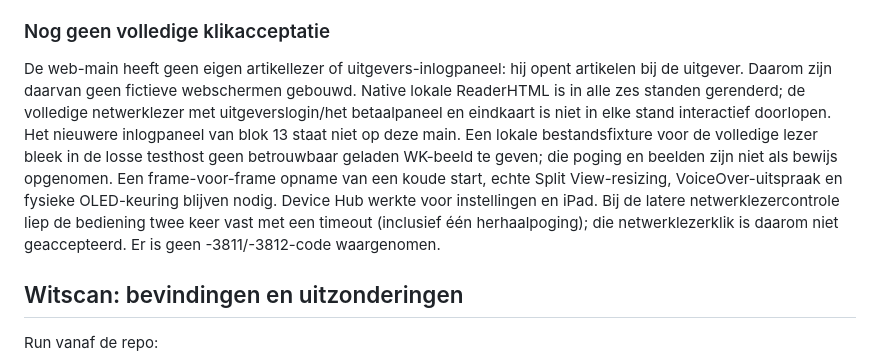
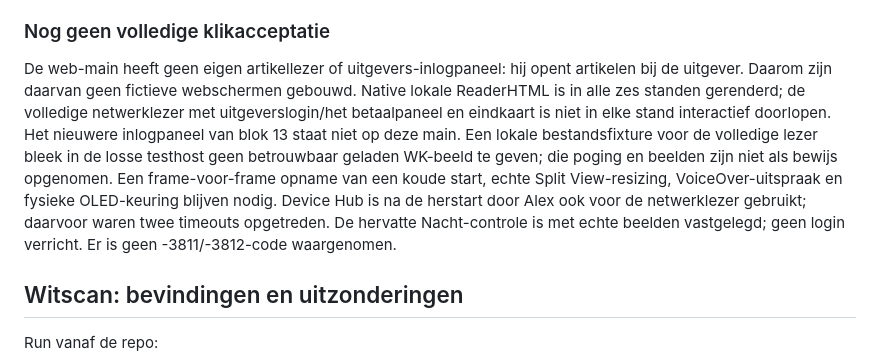
Before and after one commit to Baldadig/Hoot-News-App, a Markdown page: docs/codex-blokken/nacht.md, the part around the change. Rendered like a GitHub page.

Commit message:
Leg hervatte native lezercontrole en abonnementspaneel vast

```diff
--- a/docs/codex-blokken/nacht.md
+++ b/docs/codex-blokken/nacht.md
@@ -56,7 +56,7 @@ Oude webclients behandelen onbekend `night` als de systeemstand; de oude native
 
 ### Nog geen volledige klikacceptatie
 
-De web-main heeft geen eigen artikellezer of uitgevers-inlogpaneel: hij opent artikelen bij de uitgever. Daarom zijn daarvan geen fictieve webschermen gebouwd. Native lokale ReaderHTML is in alle zes standen gerenderd; de volledige netwerklezer met uitgeverslogin/het betaalpaneel en eindkaart is niet in elke stand interactief doorlopen. Het nieuwere inlogpaneel van blok 13 staat niet op deze main. Een lokale bestandsfixture voor de volledige lezer bleek in de losse testhost geen betrouwbaar geladen WK-beeld te geven; die poging en beelden zijn niet als bewijs opgenomen. Een frame-voor-frame opname van een koude start, echte Split View-resizing, VoiceOver-uitspraak en fysieke OLED-keuring blijven nodig. Device Hub werkte voor instellingen en iPad. Bij de latere netwerklezercontrole liep de bediening twee keer vast met een timeout (inclusief één herhaalpoging); die netwerklezerklik is daarom niet geaccepteerd. Er is geen -3811/-3812-code waargenomen.
+De web-main heeft geen eigen artikellezer of uitgevers-inlogpaneel: hij opent artikelen bij de uitgever. Daarom zijn daarvan geen fictieve webschermen gebouwd. Native lokale ReaderHTML is in alle zes standen gerenderd; de volledige netwerklezer met uitgeverslogin/het betaalpaneel en eindkaart is niet in elke stand interactief doorlopen. Het nieuwere inlogpaneel van blok 13 staat niet op deze main. Een lokale bestandsfixture voor de volledige lezer bleek in de losse testhost geen betrouwbaar geladen WK-beeld te geven; die poging en beelden zijn niet als bewijs opgenomen. Een frame-voor-frame opname van een koude start, echte Split View-resizing, VoiceOver-uitspraak en fysieke OLED-keuring blijven nodig. Device Hub is na de herstart door Alex ook voor de netwerklezer gebruikt; daarvoor waren twee timeouts opgetreden. De hervatte Nacht-controle is met echte beelden vastgelegd; geen login verricht. Er is geen -3811/-3812-code waargenomen.
 
 ## Witscan: bevindingen en uitzonderingen
 
```
Also changed, not shown: docs/codex-blokken/nacht/native-ipad-abonnementspaneel-nacht.jpg (added), docs/codex-blokken/nacht/native-ipad-lezer-nacht.jpg (added), docs/codex-blokken/nacht/native-ipad-lezer-overscroll-nacht.jpg (added), 1 other file.
